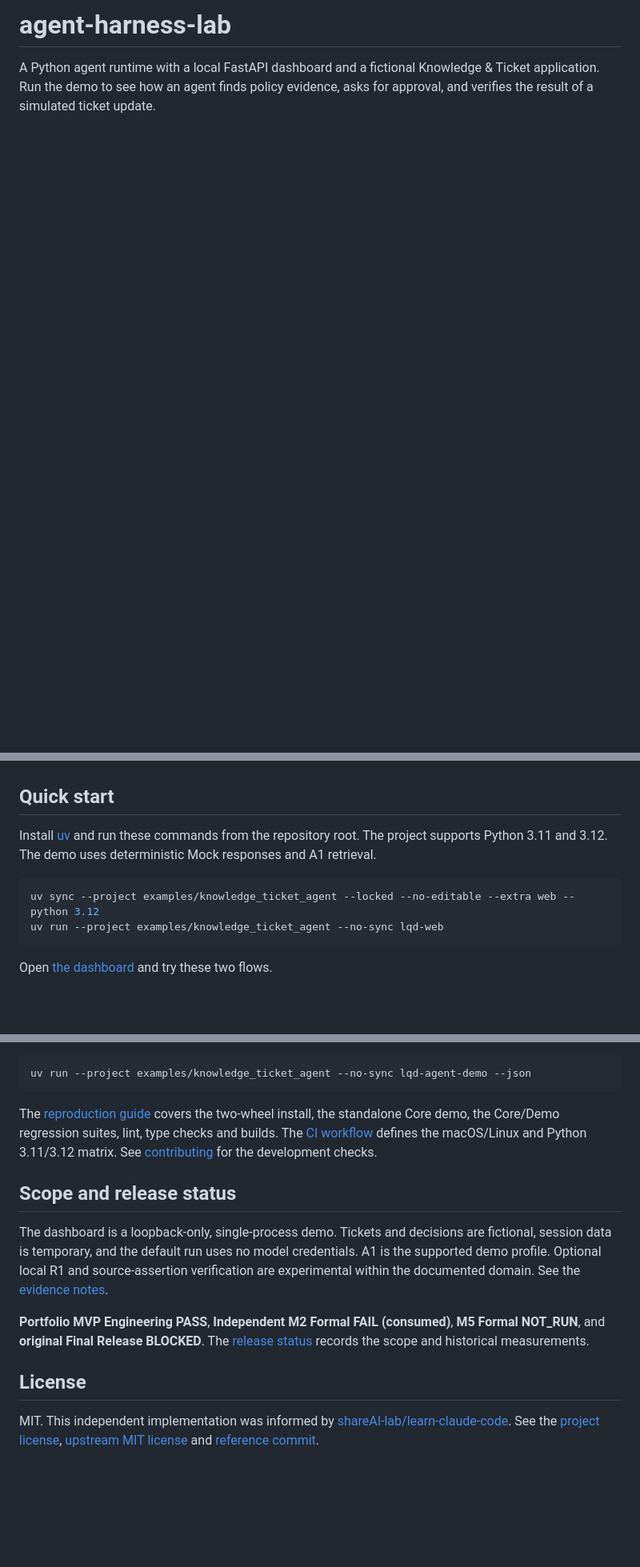
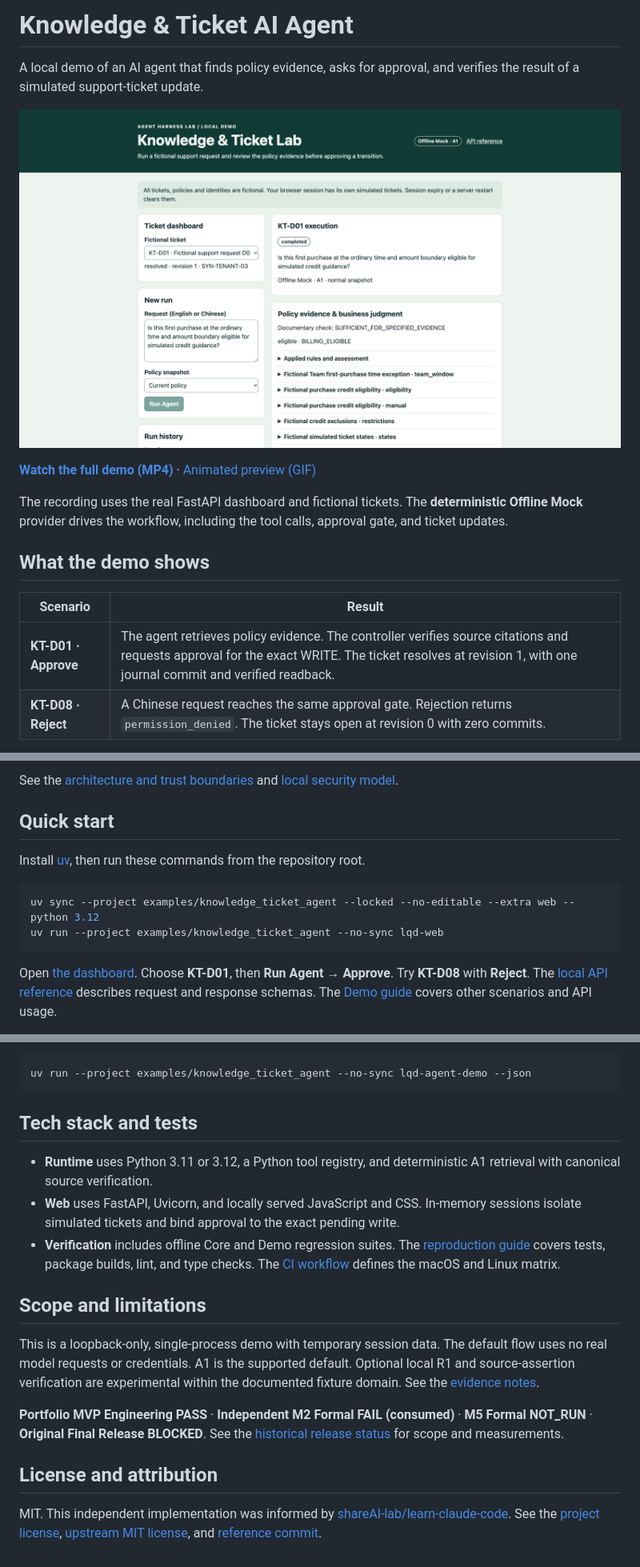
Before and after one commit to ylii0950-png/agent-harness-portfolio, a Markdown page: README.md, 3 parts joined by grey strips. Shown at 80% size. GitHub-like rendering; pictures changed too: docs/media/dashboard.png (added); blank space fills up the shorter version.

Commit message:
Showcase the real FastAPI portfolio demo

````diff
--- a/README.md
+++ b/README.md
@@ -1,3 +1,17 @@
-# agent-harness-lab
+# Knowledge & Ticket AI Agent
 
-A Python agent runtime with a local FastAPI dashboard and a fictional Knowledge & Ticket application. Run the demo to see how an agent finds policy evidence, asks for approval, and verifies the result of a simulated ticket update.
+A local demo of an AI agent that finds policy evidence, asks for approval, and verifies the result of a simulated support-ticket update.
+
+[![FastAPI dashboard showing a resolved fictional ticket after approval](docs/media/dashboard.png)](https://github.com/ylii0950-png/agent-harness-portfolio/releases/download/v1.0.0/demo.mp4)
+
+[**Watch the full demo (MP4)**](https://github.com/ylii0950-png/agent-harness-portfolio/releases/download/v1.0.0/demo.mp4) · [Animated preview (GIF)](https://github.com/ylii0950-png/agent-harness-portfolio/releases/download/v1.0.0/demo.gif)
+
+The recording uses the real FastAPI dashboard and fictional tickets. The **deterministic Offline Mock** provider drives the workflow, including the tool calls, approval gate, and ticket updates.
+
+## What the demo shows
+
+| Scenario | Result |
+| --- | --- |
+| **KT-D01 · Approve** | The agent retrieves policy evidence. The controller verifies source citations and requests approval for the exact WRITE. The ticket resolves at revision 1, with one journal commit and verified readback. |
+| **KT-D08 · Reject** | A Chinese request reaches the same approval gate. Rejection returns `permission_denied`. The ticket stays open at revision 0 with zero commits. |
+
@@ -4,12 +34,13 @@ A Python agent runtime with a local FastAPI dashboard and a fictional Knowledge
+See the [architecture and trust boundaries](docs/architecture.md) and [local security model](docs/security.md).
 
 ## Quick start
 
-Install [uv](https://docs.astral.sh/uv/) and run these commands from the repository root. The project supports Python 3.11 and 3.12. The demo uses deterministic Mock responses and A1 retrieval.
+Install [uv](https://docs.astral.sh/uv/), then run these commands from the repository root.
 
 ```sh
 uv sync --project examples/knowledge_ticket_agent --locked --no-editable --extra web --python 3.12
 uv run --project examples/knowledge_ticket_agent --no-sync lqd-web
 ```
 
-Open [the dashboard](http://127.0.0.1:8000/) and try these two flows.
+Open [the dashboard](http://127.0.0.1:8000/). Choose **KT-D01**, then **Run Agent → Approve**. Try **KT-D08** with **Reject**. The [local API reference](http://127.0.0.1:8000/docs) describes request and response schemas. The [Demo guide](examples/knowledge_ticket_agent/README.md#browser-demo-and-http-api) covers other scenarios and API usage.
 
@@ -47,14 +50,18 @@ Run the fictional workflow from the same locked Demo environment.
 uv run --project examples/knowledge_ticket_agent --no-sync lqd-agent-demo --json
 ```
 
-The [reproduction guide](docs/reproduce.md) covers the two-wheel install, the standalone Core demo, the Core/Demo regression suites, lint, type checks and builds. The [CI workflow](.github/workflows/ci.yml) defines the macOS/Linux and Python 3.11/3.12 matrix. See [contributing](AGENTS.md) for the development checks.
+## Tech stack and tests
 
-## Scope and release status
+- **Runtime** uses Python 3.11 or 3.12, a Python tool registry, and deterministic A1 retrieval with canonical source verification.
+- **Web** uses FastAPI, Uvicorn, and locally served JavaScript and CSS. In-memory sessions isolate simulated tickets and bind approval to the exact pending write.
+- **Verification** includes offline Core and Demo regression suites. The [reproduction guide](docs/reproduce.md) covers tests, package builds, lint, and type checks. The [CI workflow](.github/workflows/ci.yml) defines the macOS and Linux matrix.
 
-The dashboard is a loopback-only, single-process demo. Tickets and decisions are fictional, session data is temporary, and the default run uses no model credentials. A1 is the supported demo profile. Optional local R1 and source-assertion verification are experimental within the documented domain. See the [evidence notes](docs/evidence-recovery.md).
+## Scope and limitations
 
-**Portfolio MVP Engineering PASS**, **Independent M2 Formal FAIL (consumed)**, **M5 Formal NOT_RUN**, and **original Final Release BLOCKED**. The [release status](docs/release-status.md) records the scope and historical measurements.
+This is a loopback-only, single-process demo with temporary session data. The default flow uses no real model requests or credentials. A1 is the supported default. Optional local R1 and source-assertion verification are experimental within the documented fixture domain. See the [evidence notes](docs/evidence-recovery.md).
 
-## License
+**Portfolio MVP Engineering PASS** · **Independent M2 Formal FAIL (consumed)** · **M5 Formal NOT_RUN** · **Original Final Release BLOCKED**. See the [historical release status](docs/release-status.md) for scope and measurements.
 
-MIT. This independent implementation was informed by [shareAI-lab/learn-claude-code](https://github.com/shareAI-lab/learn-claude-code). See the [project license](LICENSE), [upstream MIT license](licenses/learn-claude-code-MIT.txt) and [reference commit](docs/upstream.md).
+## License and attribution
+
+MIT. This independent implementation was informed by [shareAI-lab/learn-claude-code](https://github.com/shareAI-lab/learn-claude-code). See the [project license](LICENSE), [upstream MIT license](licenses/learn-claude-code-MIT.txt), and [reference commit](docs/upstream.md).
````
Also changed, not shown: other parts of README.md (+17 -29 lines).
